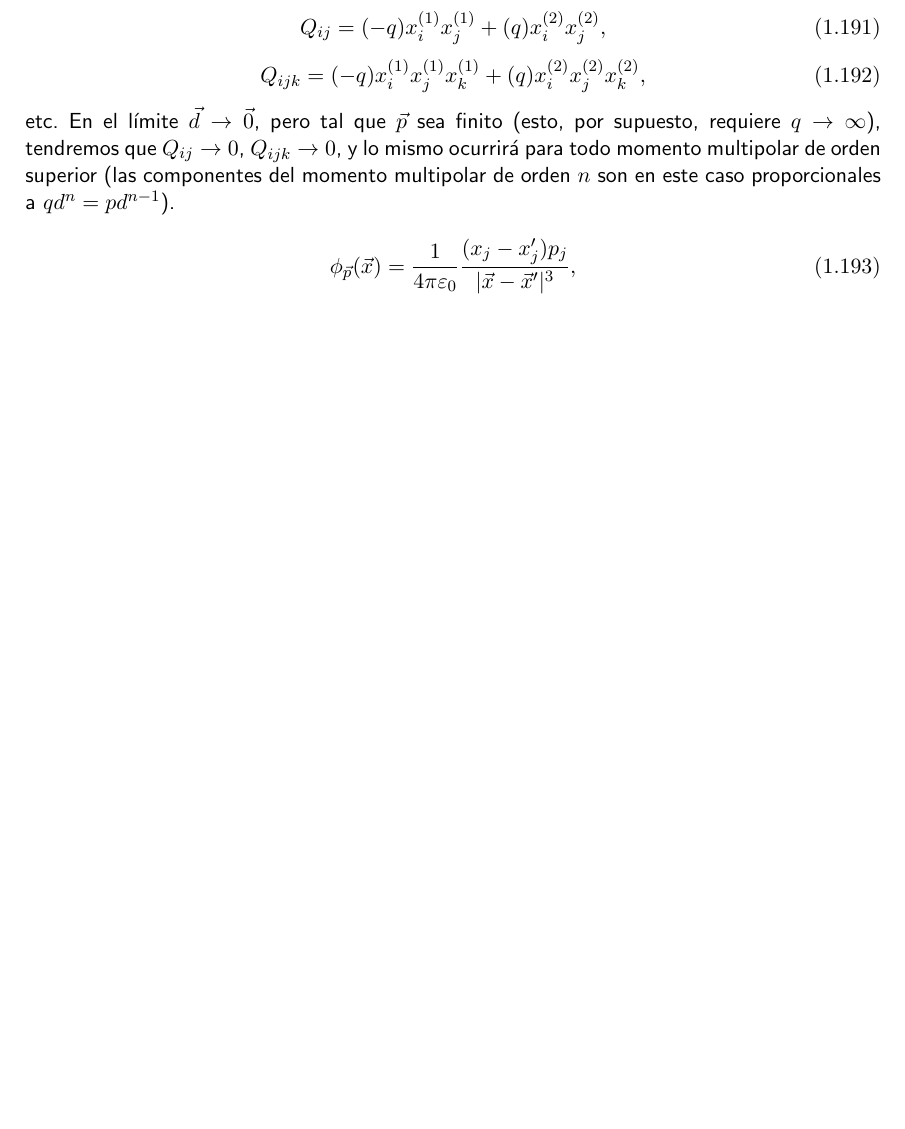
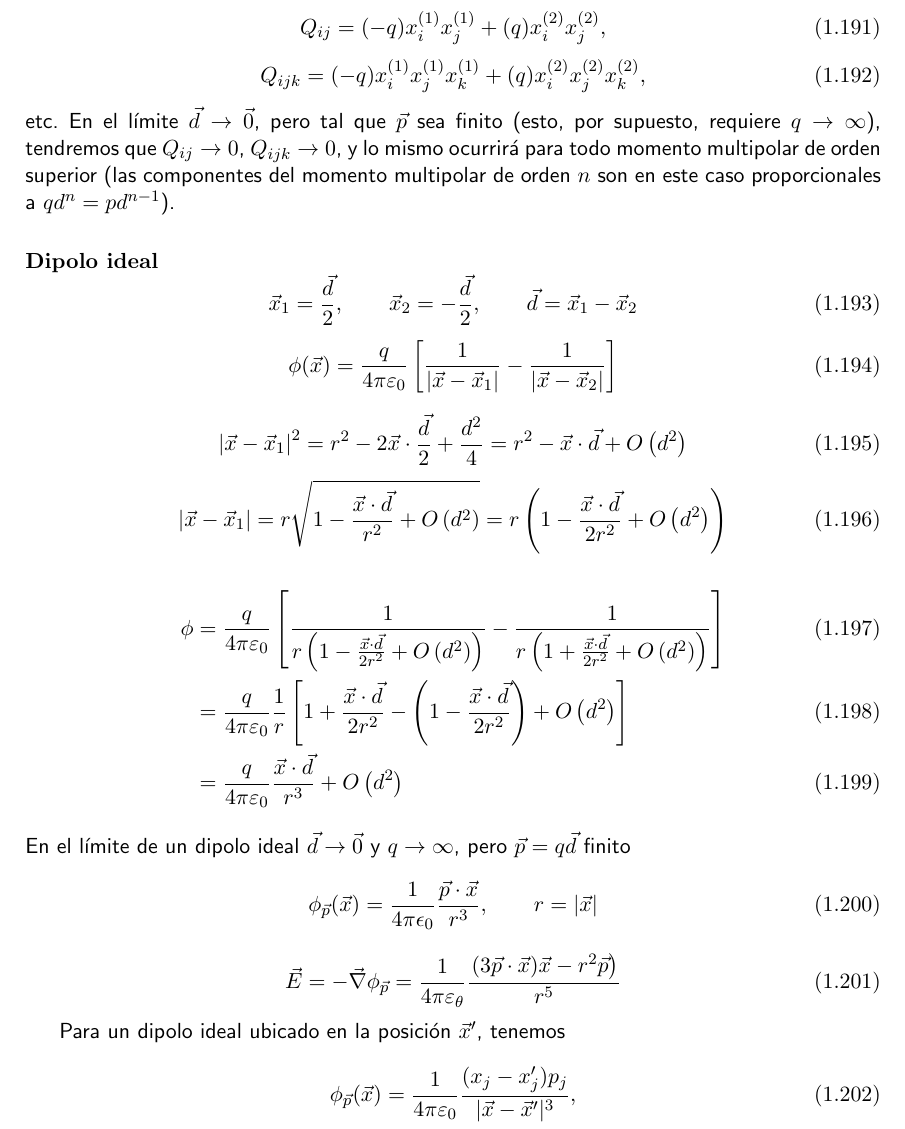
Before and after one commit to gfrubi/electrodinamica, a LaTeX document (electrodinamica.tex, which reads cap-Electrostatica.tex): part of page 41 of 228 before the commit and part of page 41 of 229 after it, cut so that both start at the same text, the shorter picture padded with empty space. Compiled offline with pdfLaTeX.

Commit message:
agredado borrador derivación potencial de dipolo ideal

```diff
--- a/cap-Electrostatica.tex
+++ b/cap-Electrostatica.tex
@@ -1261,6 +1261,36 @@ Q_{ijk}=(-q)x^{(1)}_i x^{(1)}_jx^{(1)}_k +(q)x^{(2)}_i x^{(2)}_jx^{(2)}_k,
 \end{equation}
 etc. En el límite $\vec{d}\to\vec{0}$, pero tal que $\vec{p}$ sea finito (esto, por supuesto, requiere $q\to\infty$), tendremos que $Q_{ij}\to 0$, $Q_{ijk}\to 0$, y lo mismo ocurrirá para todo momento multipolar de orden superior  (las componentes del momento multipolar de orden $n$ son en este caso proporcionales a $qd^n=pd^{n-1}$).
 
+\paragraph{Dipolo ideal}
+\begin{equation}
+\vec{x}_1=\frac{\vec{d}}{2}, \qquad \vec{x}_2=-\frac{\vec{d}}{2}, \qquad
+\vec{d}=\vec{x}_1-\vec{x}_2
+\end{equation}
+\begin{equation}
+\phi(\vec{x})=\frac{q}{4 \pi \varepsilon_0}\left[\frac{1}{\left|\vec{x}-\vec{x}_1\right|}-\frac{1}{\left|\vec{x}-\vec{x}_2\right|}\right]
+\end{equation}
+
+\begin{equation}
+\left|\vec{x}-\vec{x}_1\right|^2=r^2-2 \vec{x} \cdot \frac{\vec{d}}{2}+\frac{d^2}{4} = r^2-\vec{x} \cdot \vec{d}+ O\left(d^2\right)
+\end{equation}
+\begin{equation}
+\left|\vec{x}-\vec{x}_1\right|  = r \sqrt{1-\frac{\vec{x}\cdot\vec{d}}{r^2}+O\left(d^2\right)} = r\left(1-\frac{\vec{x}\cdot\vec{d}}{2r^2}+O\left(d^2\right)\right)
+\end{equation}
+\begin{align}
+\phi &=\frac{q}{4 \pi \varepsilon_0}\left[\frac{1}{r\left(1-\frac{\vec{x}\cdot\vec{d}}{2r^2}+ O\left(d^2\right)\right)}- \frac{1}{r\left(1+\frac{\vec{x}\cdot\vec{d}}{2r^2}+ O\left(d^2\right)\right)}\right] \\
+&= \frac{q}{4 \pi \varepsilon_0} \frac{1}{r}\left[1+\frac{\vec{x}\cdot\vec{d}}{2r^2}-\left(1-\frac{\vec{x}\cdot\vec{d}}{2r^2}\right)+ O\left(d^2\right)\right] \\
+ & =\frac{q}{4 \pi \varepsilon_0} \frac{\vec{x} \cdot \vec{d}}{r^3}+O\left(d^2\right)
+\end{align}
+En el límite de un dipolo ideal
+$\vec{d} \rightarrow \vec{0}$ y $q\rightarrow \infty$, pero $\vec{p}=q \vec{d}$ finito
+\begin{equation}
+\phi_{\vec{p}}(\vec{x})=\frac{1}{4\pi\epsilon_0}\frac{\vec{p}\cdot\vec{x}}{r^3}, \qquad r=|\vec{x}|
+\end{equation}
+\begin{equation}
+\vec{E}=-\vec{\nabla} \phi_{\vec{p}}=\frac{1}{4 \pi \varepsilon_\theta} \frac{\left.(3 \vec{p} \cdot \vec{x}) \vec{x}-r^2 \vec{p}\right)}{r^5}
+\end{equation}
+
+Para un dipolo ideal ubicado en la posición $\vec{x}'$, tenemos
 \begin{equation}\label{phip}
 \phi_{\vec{p}}(\vec{x})=\frac{1}{4\pi\varepsilon_0}\frac{(x_j-x_j')p_j}
 {|\vec{x}-\vec{x}'|^3},
```
